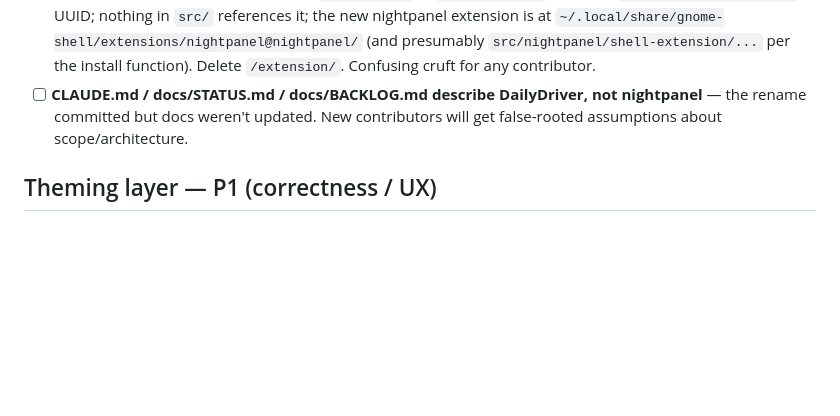
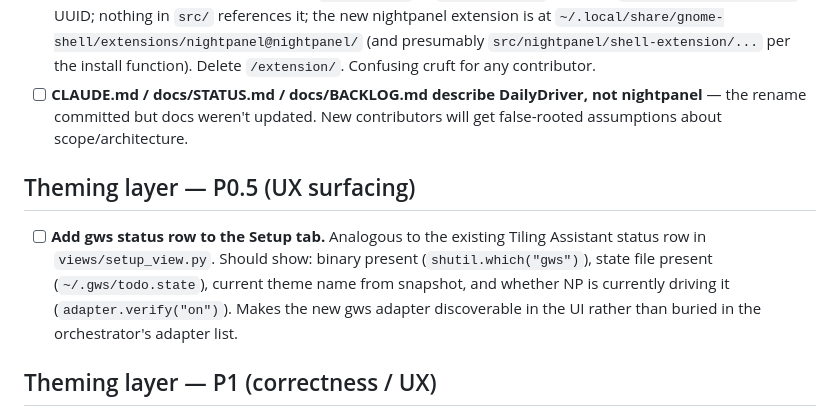
Before and after one commit to gregfelice/dailydriver, a Markdown page: docs/BACKLOG.md, the part around the change. Drawn GitHub-style; blank space fills up the shorter version.

Commit message:
backlog: add gws status row to Setup tab (P0.5 UX surfacing)
Analogous to the existing Tiling Assistant status row — surfaces the
new gws adapter in the UI so it's discoverable beyond the orchestrator
adapter list.

```diff
--- a/docs/BACKLOG.md
+++ b/docs/BACKLOG.md
@@ -18,6 +18,10 @@ Scope of latest audit (2026-05-25): orchestrator + adapter layer only. `window.p
 - [ ] **`_strip_np_block` relies on literal `"opacity: 0.35;\n}"` end-marker** — `adapters/gnome.py:125`. The day someone tweaks the gtk renderer's trailing rule (already happened with the recent `pkill nautilus` work), revert silently strips the wrong byte range and corrupts the user's `gtk.css`. Use a paired comment sentinel `/* nightpanel:start */ … /* nightpanel:end */`.
 - [ ] **Dead DailyDriver shell extension at `/extension/`** — `metadata.json` is the old `dailydriver-cheatsheet` UUID; nothing in `src/` references it; the new nightpanel extension is at `~/.local/share/gnome-shell/extensions/nightpanel@nightpanel/` (and presumably `src/nightpanel/shell-extension/...` per the install function). Delete `/extension/`. Confusing cruft for any contributor.
 - [ ] **CLAUDE.md / docs/STATUS.md / docs/BACKLOG.md describe DailyDriver, not nightpanel** — the rename committed but docs weren't updated. New contributors will get false-rooted assumptions about scope/architecture.
+
+## Theming layer — P0.5 (UX surfacing)
+
+- [ ] **Add gws status row to the Setup tab.** Analogous to the existing Tiling Assistant status row in `views/setup_view.py`. Should show: binary present (`shutil.which("gws")`), state file present (`~/.gws/todo.state`), current theme name from snapshot, and whether NP is currently driving it (`adapter.verify("on")`). Makes the new gws adapter discoverable in the UI rather than buried in the orchestrator's adapter list.
 
 ## Theming layer — P1 (correctness / UX)
 
```
